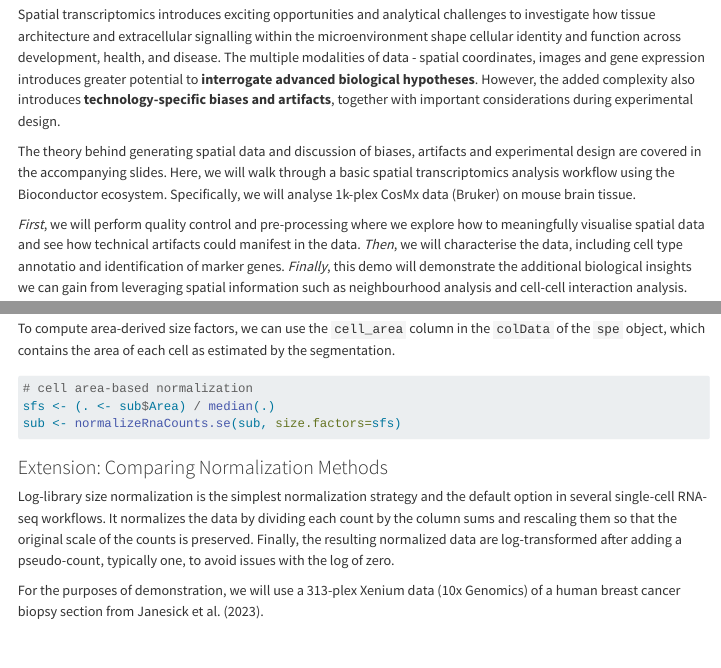
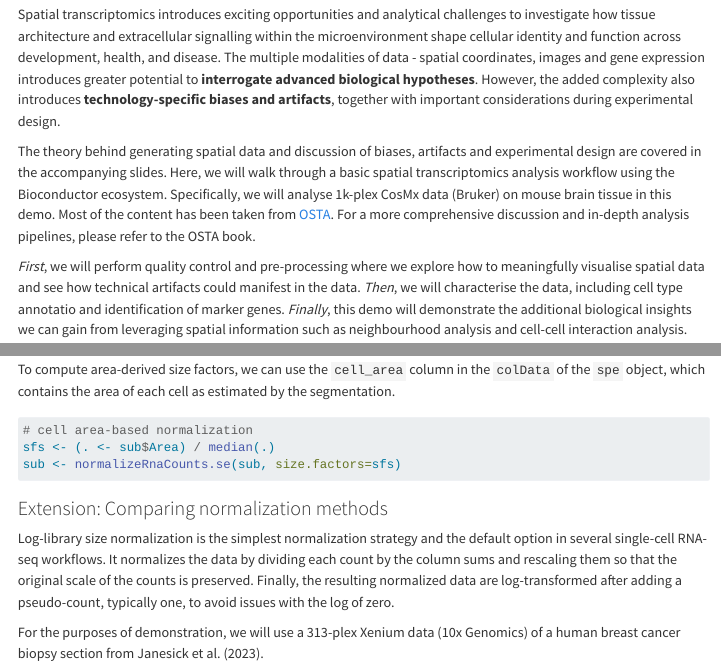
Before and after one commit to carissaynchen/MAQC2026_SpatialTranscriptomicsWorkshop, a Quarto document (tutorial/extended-workflow-cosmx.qmd): the page in a window 1100 px wide, from 170 px down, and a second part further down, joined at a grey line. Rendered offline with R 4.5, knitr and Pandoc in place of Quarto, with nearby package versions; the code chunks are not run, so their results and figures are left out; menus at the side of the page are left out.

Commit message:
link to OSTA

````diff
--- a/tutorial/extended-workflow-cosmx.qmd
+++ b/tutorial/extended-workflow-cosmx.qmd
@@ -25,7 +25,7 @@ execute:
 Spatial transcriptomics introduces exciting opportunities and analytical challenges to investigate how tissue architecture and extracellular
 signalling within the microenvironment shape cellular identity and function across development, health, and disease. The multiple modalities of data - spatial coordinates, images and gene expression introduces greater potential to **interrogate advanced biological hypotheses**. However, the added complexity also introduces **technology-specific biases and artifacts**, together with important considerations during experimental design.
 
-The theory behind generating spatial data and discussion of biases, artifacts and experimental design are covered in the accompanying slides. Here, we will walk through a basic spatial transcriptomics analysis workflow using the Bioconductor ecosystem. Specifically, we will analyse 1k-plex CosMx data (Bruker) on mouse brain tissue.
+The theory behind generating spatial data and discussion of biases, artifacts and experimental design are covered in the accompanying slides. Here, we will walk through a basic spatial transcriptomics analysis workflow using the Bioconductor ecosystem. Specifically, we will analyse 1k-plex CosMx data (Bruker) on mouse brain tissue in this demo. Most of the content has been taken from [OSTA](https://bioconductor.org/books/release/OSTA/). For a more comprehensive discussion and in-depth analysis pipelines, please refer to the OSTA book.
 
 *First*, we will perform quality control and pre-processing where we explore how to meaningfully visualise spatial data and see how technical artifacts could manifest in the data. *Then*, we will characterise the data, including cell type annotatio and identification of marker genes. *Finally*, this demo will demonstrate the additional biological insights we can gain from leveraging spatial information such as neighbourhood analysis and cell-cell interaction analysis.
 
@@ -538,7 +538,7 @@ sfs <- (. <- sub$Area) / median(.)
 sub <- normalizeRnaCounts.se(sub, size.factors=sfs)
 ```
 
-### Extension: Comparing Normalization Methods
+### Extension: Comparing normalization methods
 
 Log-library size normalization is the simplest normalization strategy and the default option in several single-cell RNA-seq workflows. It normalizes the data by dividing each count by the column sums and rescaling them so that the original scale of the counts is preserved. Finally, the resulting normalized data are log-transformed after adding a pseudo-count, typically one, to avoid issues with the log of zero.
 
````
Also changed, not shown: tutorial/extended-workflow-cosmx.qmd (2 more changed lines).
